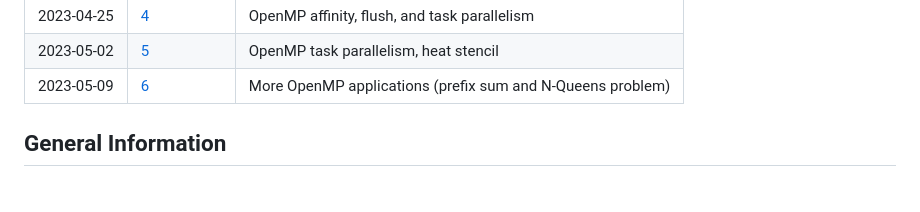
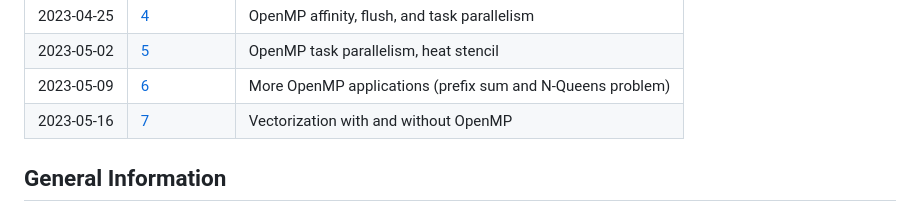
Before and after one commit to uibk-dps-teaching/ps_parprog_2023, a Markdown page: readme.md, the part around the change. GitHub-like rendering.

```diff
--- a/readme.md
+++ b/readme.md
@@ -35,6 +35,7 @@ for that assignment have to be handed in via OLAT by 17:00 on the previous day
 | 2023-04-25 | [4](04)    | OpenMP affinity, flush, and task parallelism                |
 | 2023-05-02 | [5](05)    | OpenMP task parallelism, heat stencil                       |
 | 2023-05-09 | [6](06)    | More OpenMP applications (prefix sum and N-Queens problem)  |
+| 2023-05-16 | [7](07)    | Vectorization with and without OpenMP                       |
 
 ## General Information
 
```
Also changed, not shown: 07/README.md (added, +73 -0 lines).
